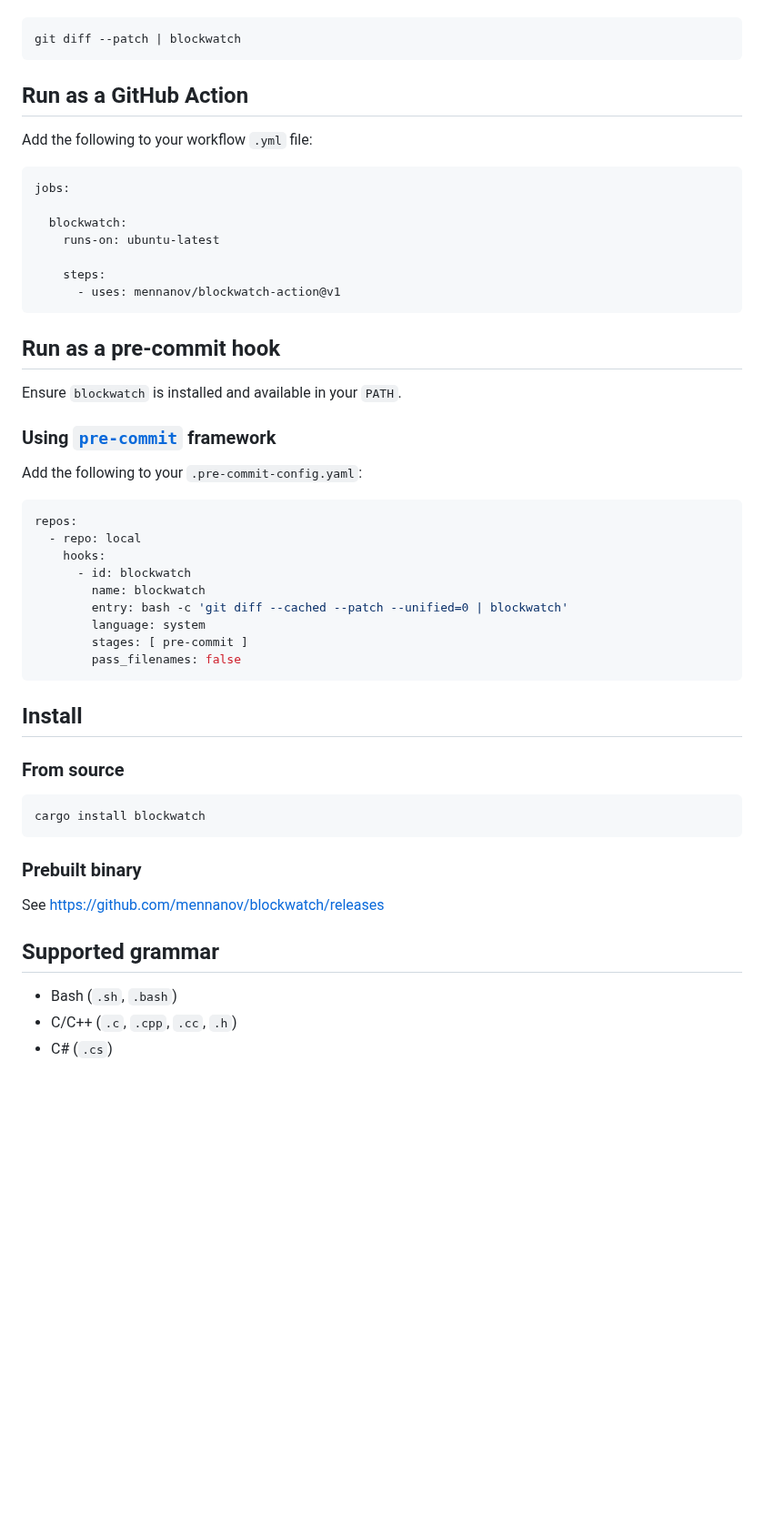
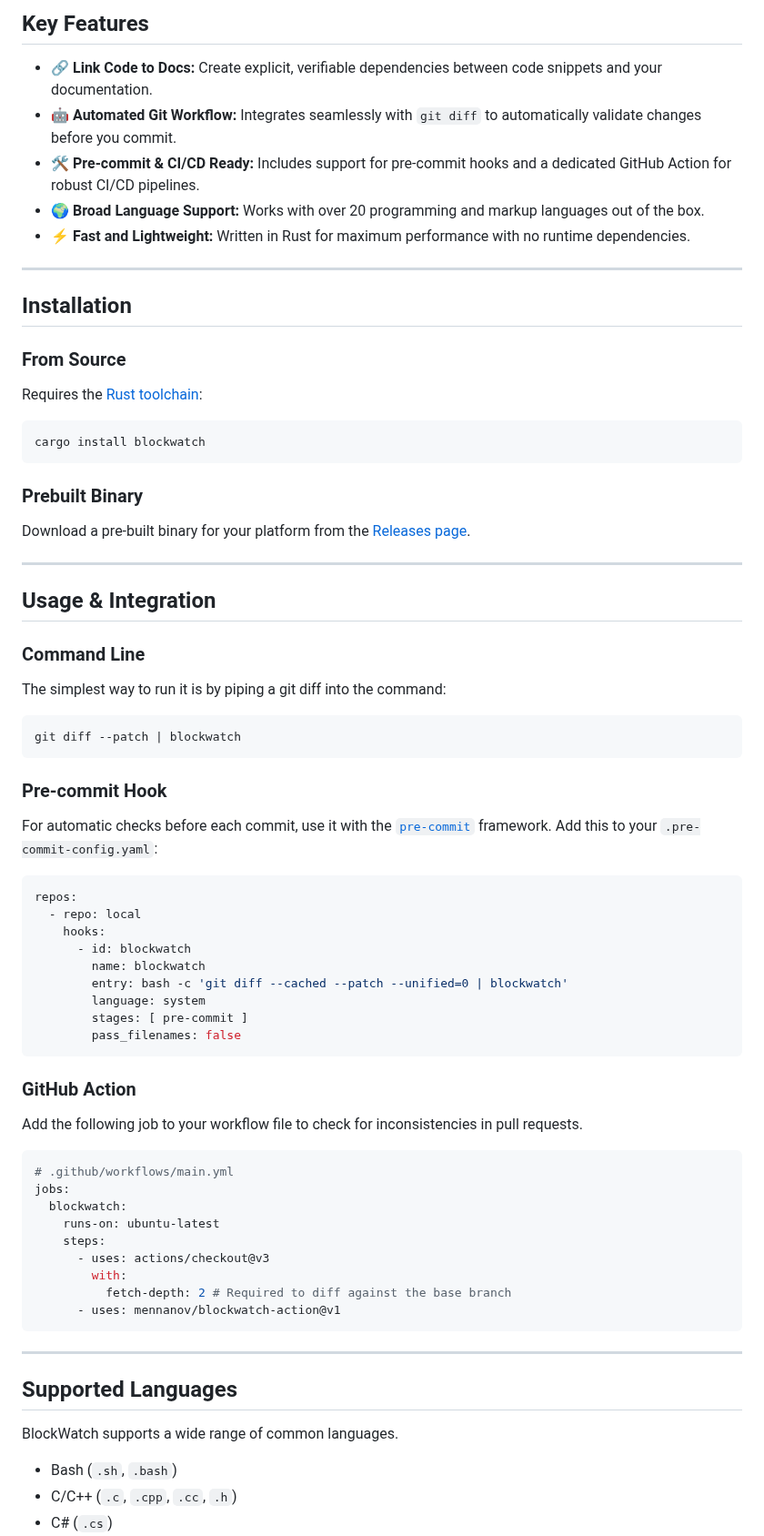
Before and after one commit to mennanov/blockwatch, a Markdown page: README.md, the part around one of its changes. Shown at 91% size. Drawn GitHub-style; blank space fills up the shorter version.

````diff
--- a/README.md
+++ b/README.md
@@ -64,29 +79,45 @@ error:
+## Key Features
+
+- 🔗 **Link Code to Docs:** Create explicit, verifiable dependencies between code snippets and your documentation.
+- 🤖 **Automated Git Workflow:** Integrates seamlessly with `git diff` to automatically validate changes before you
+  commit.
+- 🛠️ **Pre-commit & CI/CD Ready:** Includes support for pre-commit hooks and a dedicated GitHub Action for robust CI/CD
+  pipelines.
+- 🌍 **Broad Language Support:** Works with over 20 programming and markup languages out of the box.
+- ⚡ **Fast and Lightweight:** Written in Rust for maximum performance with no runtime dependencies.
+
+-----
+
+## Installation
+
+### From Source
+
+Requires the [Rust toolchain](https://doc.rust-lang.org/cargo/getting-started/installation.html):
+
+```shell
+cargo install blockwatch
+```
+
+### Prebuilt Binary
+
+Download a pre-built binary for your platform from the [Releases page](https://github.com/mennanov/blockwatch/releases).
+
+-----
+
+## Usage & Integration
+
+### Command Line
+
+The simplest way to run it is by piping a git diff into the command:
 
 ```shell
 git diff --patch | blockwatch
 ```
 
-## Run as a GitHub Action
+### Pre-commit Hook
 
-Add the following to your workflow `.yml` file:
-
-```yaml
-jobs:
-
-  blockwatch:
-    runs-on: ubuntu-latest
-
-    steps:
-      - uses: mennanov/blockwatch-action@v1
-```
-
-## Run as a pre-commit hook
-
-Ensure `blockwatch` is installed and available in your `PATH`.
-
-### Using [`pre-commit`](https://pre-commit.com/) framework
-
-Add the following to your `.pre-commit-config.yaml`:
+For automatic checks before each commit, use it with the [`pre-commit`](https://pre-commit.com) framework.
+Add this to your `.pre-commit-config.yaml`:
 
 ```yaml
 repos:
@@ -100,21 +131,27 @@ repos:
         pass_filenames: false
 ```
 
-## Install
+### GitHub Action
 
-### From source
+Add the following job to your workflow file to check for inconsistencies in pull requests.
 
-```shell
-cargo install blockwatch
+```yaml
+# .github/workflows/main.yml
+jobs:
+  blockwatch:
+    runs-on: ubuntu-latest
+    steps:
+      - uses: actions/checkout@v3
+        with:
+          fetch-depth: 2 # Required to diff against the base branch
+      - uses: mennanov/blockwatch-action@v1
 ```
 
-### Prebuilt binary
+-----
 
-See https://github.com/mennanov/blockwatch/releases
+## Supported Languages
 
-## Supported grammar
-
-[//]: # (<block name="supported-grammar">)
+BlockWatch supports a wide range of common languages.
 
 - Bash (`.sh`, `.bash`)
 - C/C++ (`.c`, `.cpp`, `.cc`, `.h`)
````
Also changed, not shown: other parts of README.md (+74 -51 lines).
